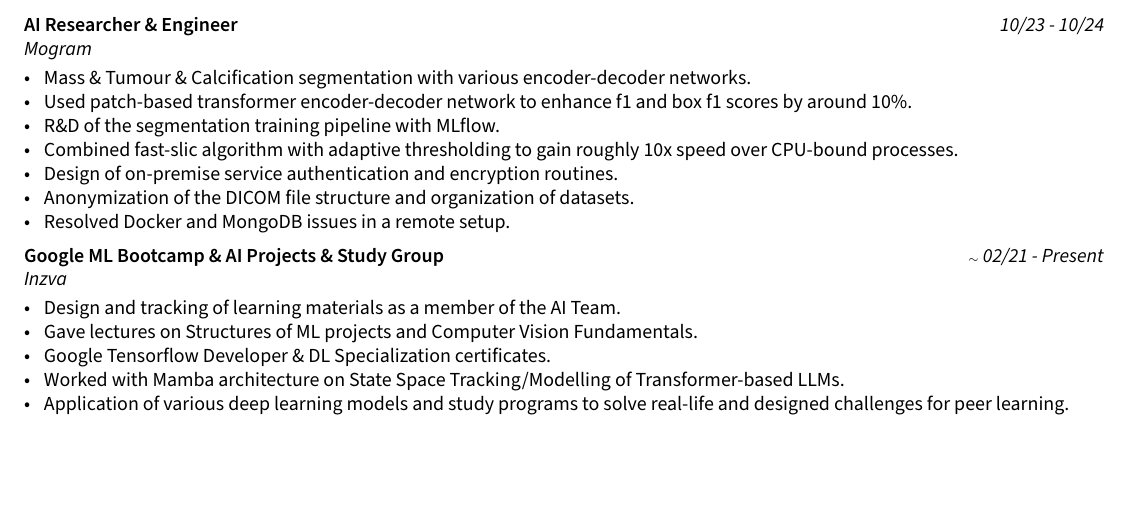
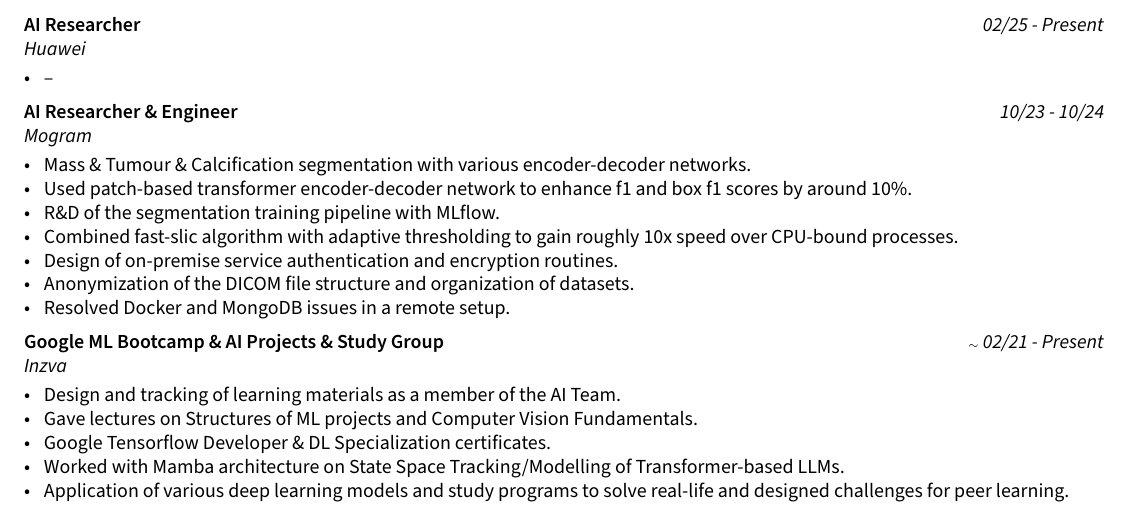
Before and after one commit to denizberkin/resume, a LaTeX document (sections/experience.tex): part of the page, cut so that both start at the same text, the shorter picture padded with empty space. Compiled offline with pdfLaTeX.

Commit message:
delete irrelevant comments, add recent experience

```diff
--- a/sections/experience.tex
+++ b/sections/experience.tex
@@ -2,9 +2,14 @@
 \usepackage{TLCresume}
 \begin{document}
 
-%====================
-% EXPERIENCE A
-%====================
+
+\subsection{AI Researcher \hfill \textit{\textmd{02/25 - Present}}}
+\subtext{\href{https://www.linkedin.com/company/huawei/}{\color{black}{Huawei}} \hfill}
+\begin{zitemize}
+\item --
+\end{zitemize}
+
+
 \subsection{AI Researcher \& Engineer \hfill \textit{\textmd{10/23 - 10/24}}}
 \subtext{\href{https://www.linkedin.com/company/mogram}{\color{black}{Mogram}} \hfill}
 \begin{zitemize}
```
Also changed, not shown: sections/experience.tex (17 more changed lines).
